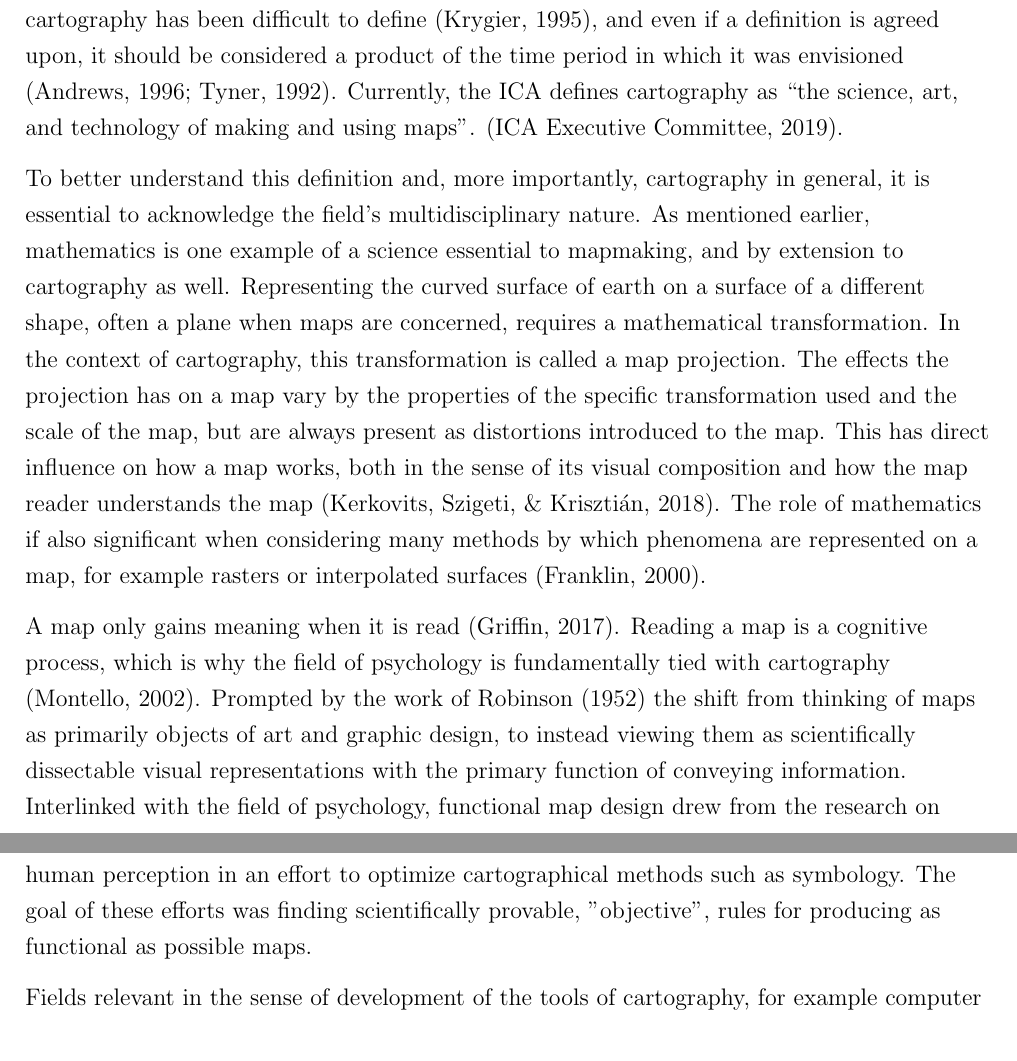
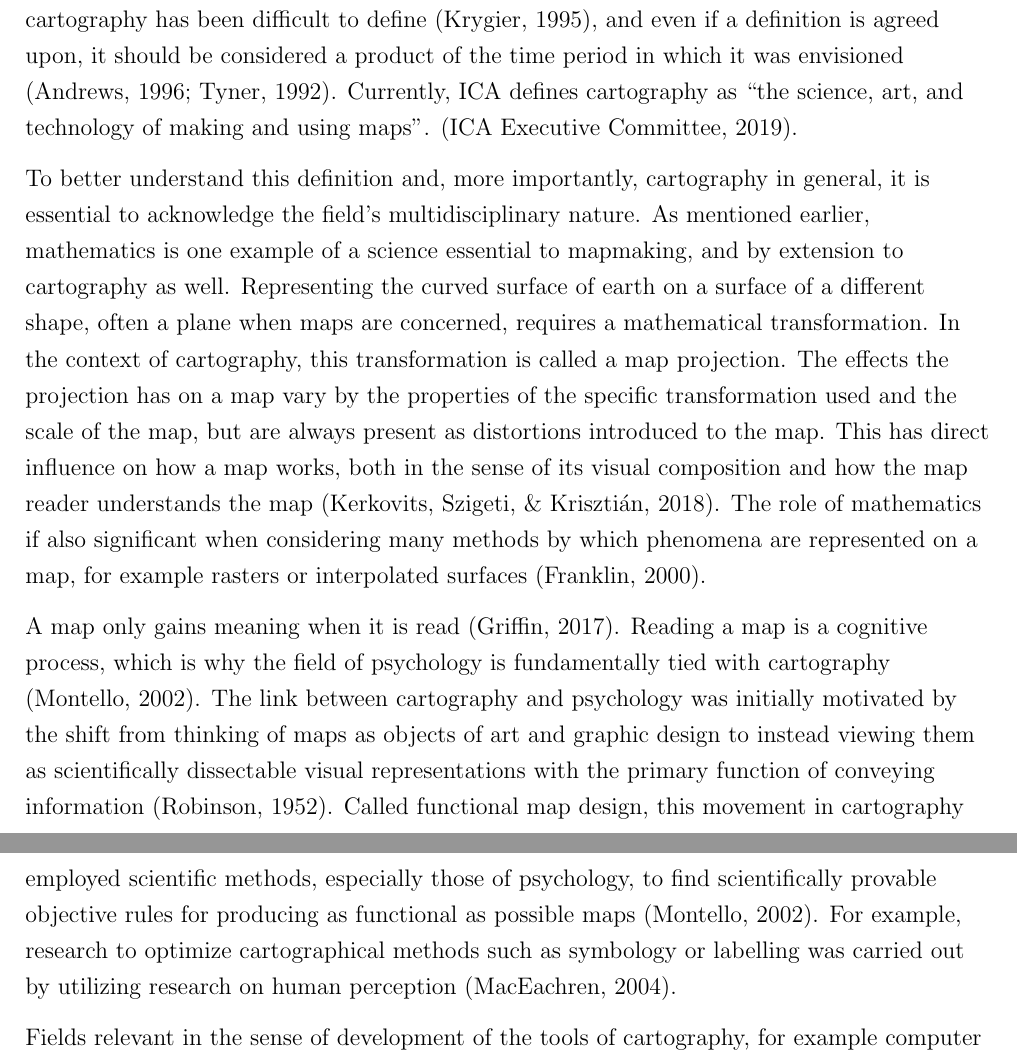
Before and after one commit to eemilhaa/thesis, a LaTeX thesis (thesis/main.tex, which reads thesis/sections/background.tex): two parts of pages 12 and 13 of 43, joined at a grey line, cut so that both start at the same text. Compiled offline with pdfLaTeX.

Commit message:
functional maps

```diff
--- a/thesis/sections/background.tex
+++ b/thesis/sections/background.tex
@@ -86,7 +86,7 @@ the term cartography has been difficult to define \parencite{kry1995},
 and even if a definition is agreed upon,
 it should be considered a product of the time period
 in which it was envisioned \parencite{tyn1992, and1996}.
-Currently, the \acrshort{ica} defines cartography as
+Currently, \acrshort{ica} defines cartography as
 \enquote{the science, art, and technology of making and using maps}.
 \parencite{ica2019}.
 
@@ -118,15 +118,20 @@ A map only gains meaning when it is read \parencite{gri2017}.
 Reading a map is a cognitive process,
 which is why the field of psychology is fundamentally tied with cartography
 \parencite{mon2002}.
-Prompted by the work of \textcite{rob1952}
-the shift from thinking of maps as primarily objects of art and graphic design,
-to instead viewing them as scientifically dissectable visual representations
-with the primary function of conveying information.
-Interlinked with the field of psychology,
-functional map design drew from the research on human perception
-in an effort to optimize cartographical methods such as symbology.
-The goal of these efforts was finding scientifically provable, "objective", rules
-for producing as functional as possible maps.
+The link between cartography and psychology
+was initially motivated by the shift from thinking of maps as
+objects of art and graphic design to instead viewing
+them as scientifically dissectable visual representations
+with the primary function of conveying information \parencite{rob1952}.
+Called functional map design,
+this movement in cartography employed scientific methods,
+especially those of psychology,
+to find scientifically provable objective rules
+for producing as functional as possible maps \parencite{mon2002}.
+For example,
+research to optimize cartographical methods such as symbology or labelling
+was carried out by utilizing research on human perception \parencite{mac2004}.
+
 
 Fields relevant in the sense of development of the tools of cartography,
 for example computer science \parencite{mon1985}
```
